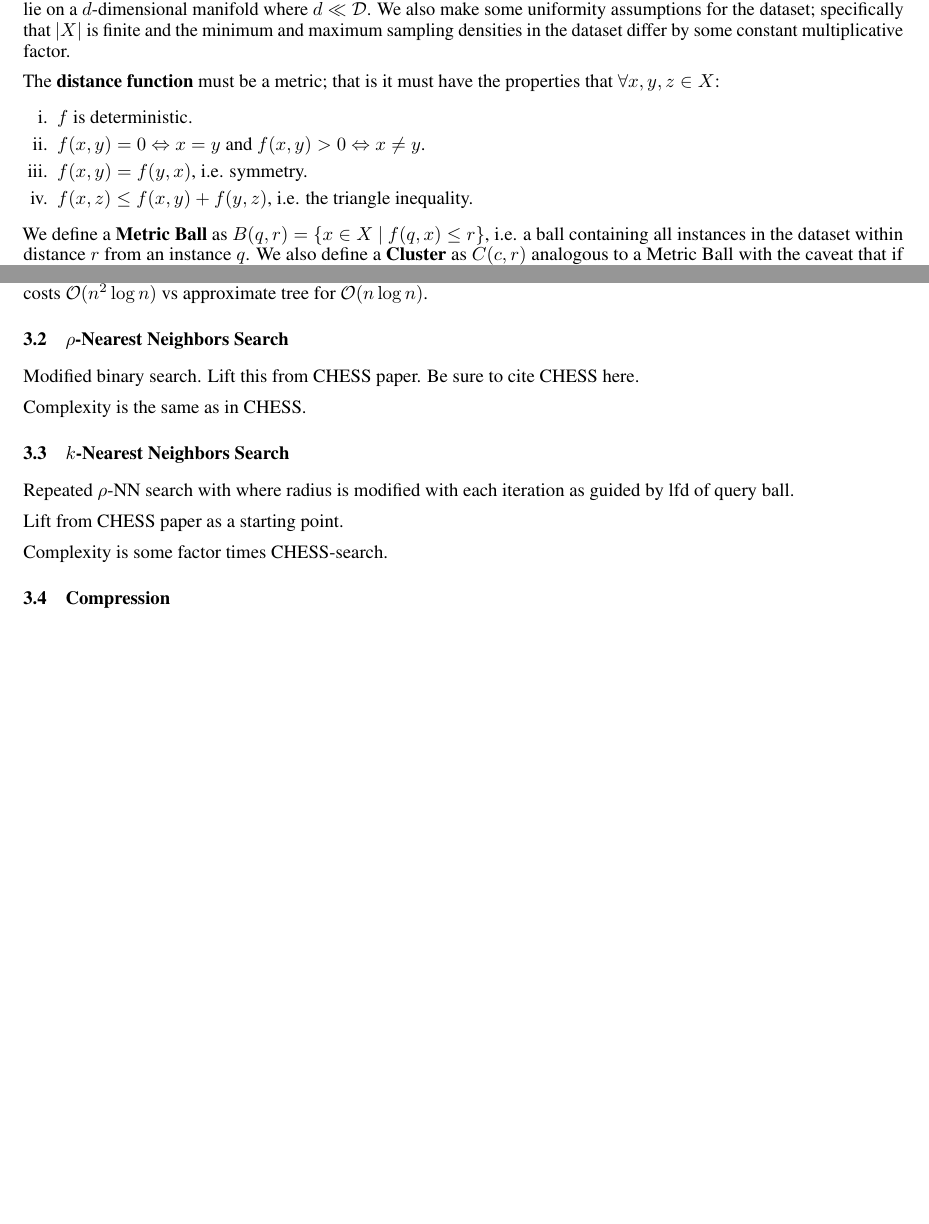
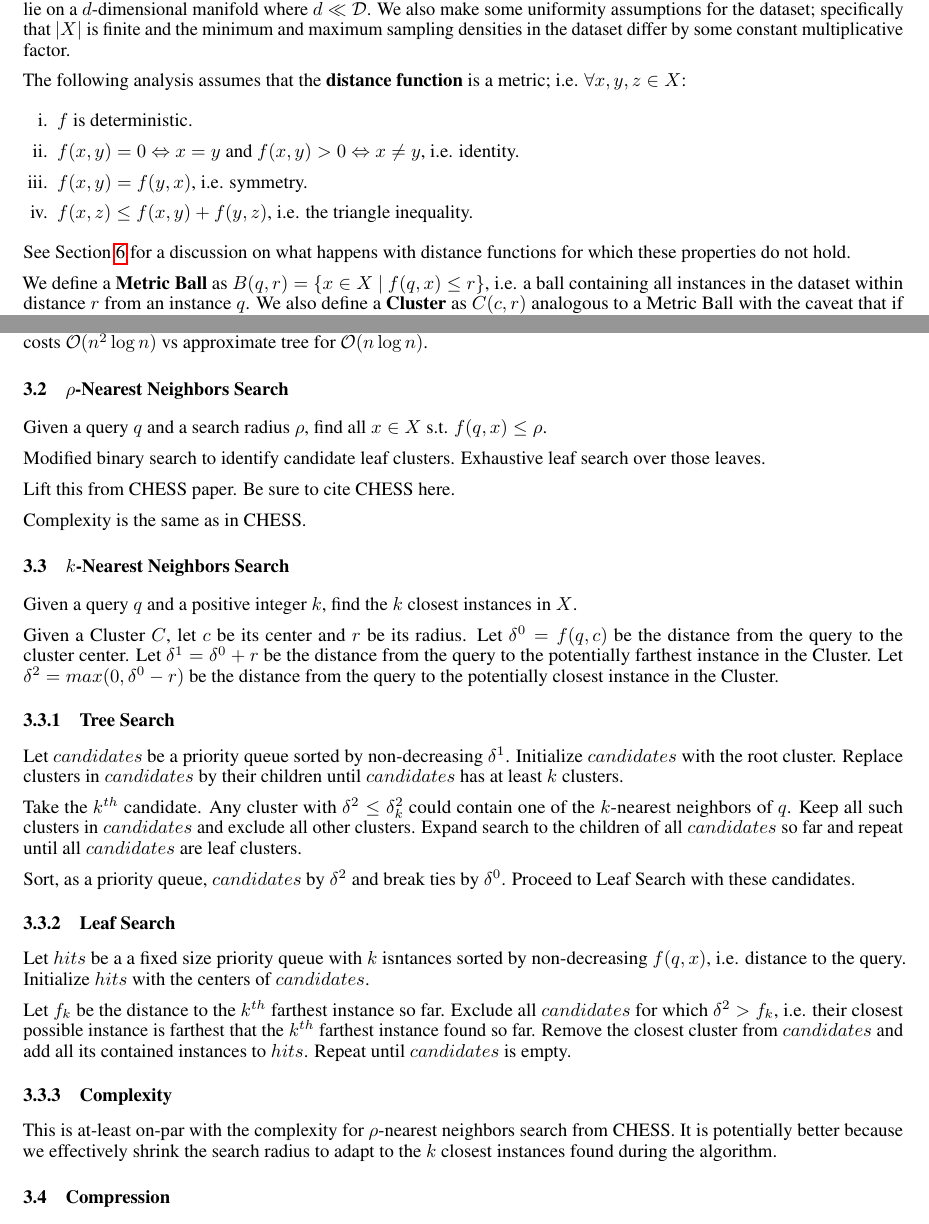
Before and after one commit to URI-ABD/cakes-paper, a LaTeX paper (paper.tex, which reads sections/2-info-theory.tex, sections/3-methods.tex): two parts of pages 2 and 5 of 7 before the commit and two parts of pages 2 and 5 of 8 after it, joined at a grey line, cut so that both start at the same text, the shorter picture padded with empty space. Compiled offline with pdfLaTeX.

Commit message:
wip: new knn algorithm outline

```diff
--- a/sections/2-info-theory.tex
+++ b/sections/2-info-theory.tex
@@ -10,13 +10,16 @@ We assume that the dataset follows the Manifold Hypothesis~\cite{fefferman2016te
 We also make some uniformity assumptions for the dataset;
 specifically that $|X|$ is finite and the minimum and maximum sampling densities in the dataset differ by some constant multiplicative factor.
 
-The \textbf{distance function} must be a metric; that is it must have the properties that $\forall x, y, z \in X$:
+The following analysis assumes that the \textbf{distance function} is a metric;
+i.e. $\forall x, y, z \in X$:
 \begin{enumerate}[i.]
     \item $f$ is deterministic.
-    \item $f(x, y) = 0 \Leftrightarrow x = y$ and $f(x, y) > 0 \Leftrightarrow x \neq y$.
+    \item $f(x, y) = 0 \Leftrightarrow x = y$ and $f(x, y) > 0 \Leftrightarrow x \neq y$, i.e. identity.
     \item $f(x, y) = f(y, x)$, i.e. symmetry.
     \item $f(x, z) \leq f(x, y) + f(y, z)$, i.e. the triangle inequality.
 \end{enumerate}
+
+See Section~\ref{sec:discussion} for a discussion on what happens with distance functions for which these properties do not hold.
 
 % TODO: Add note about the triangle inequality.
 %  Not always needed, without it, search might miss some hits.
--- a/sections/3-methods.tex
+++ b/sections/3-methods.tex
@@ -15,7 +15,11 @@ Building the exact tree costs $\mathcal{O}(n^2 \log n)$ vs approximate tree for
 \subsection{\texorpdfstring{$\rho$}{p}-Nearest Neighbors Search}
 \label{subsec:methods:rnn-search}
 
-Modified binary search.
+Given a query $q$ and a search radius $\rho$, find all $x \in X$ s.t. $f(q, x) \leq \rho$.
+
+Modified binary search to identify candidate leaf clusters.
+Exhaustive leaf search over those leaves.
+
 Lift this from CHESS paper. Be sure to cite CHESS here.
 
 Complexity is the same as in CHESS.
@@ -23,11 +27,44 @@ Complexity is the same as in CHESS.
 \subsection{\texorpdfstring{$k$}{k}-Nearest Neighbors Search}
 \label{subsec:methods:knn-search}
 
-Repeated $\rho$-NN search with where radius is modified with each iteration as guided by lfd of query ball.
+Given a query $q$ and a positive integer $k$, find the $k$ closest instances in $X$.
 
-Lift from CHESS paper as a starting point.
+Given a Cluster $C$, let $c$ be its center and $r$ be its radius.
+Let $\delta^0 = f(q, c)$ be the distance from the query to the cluster center.
+Let $\delta^1 = \delta^0 + r$ be the distance from the query to the potentially farthest instance in the Cluster.
+Let $\delta^2 = max(0, \delta^0 - r)$ be the distance from the query to the potentially closest instance in the Cluster.
 
-Complexity is some factor times CHESS-search.
+\subsubsection{Tree Search}
+\label{subsubsec:methods:knn-search:tree-search}
+
+Let $candidates$ be a priority queue sorted by non-decreasing $\delta^1$.
+Initialize $candidates$ with the root cluster.
+Replace clusters in $candidates$ by their children until $candidates$ has at least $k$ clusters.
+
+Take the $k^{th}$ candidate.
+Any cluster with $\delta^2 \leq \delta^2_k$ could contain one of the $k$-nearest neighbors of $q$.
+Keep all such clusters in $candidates$ and exclude all other clusters.
+Expand search to the children of all $candidates$ so far and repeat until all $candidates$ are leaf clusters.
+
+Sort, as a priority queue, $candidates$ by $\delta^2$ and break ties by $\delta^0$.
+Proceed to Leaf Search with these candidates.
+
+\subsubsection{Leaf Search}
+\label{subsubsec:methods:knn-search:leaf-search}
+
+Let $hits$ be a a fixed size priority queue with $k$ isntances sorted by non-decreasing $f(q, x)$, i.e. distance to the query.
+Initialize $hits$ with the centers of $candidates$.
+
+Let $f_k$ be the distance to the $k^{th}$ farthest instance so far.
+Exclude all $candidates$ for which $\delta^2 > f_k$, i.e. their closest possible instance is farthest that the $k^{th}$ farthest instance found so far.
+Remove the closest cluster from $candidates$ and add all its contained instances to $hits$.
+Repeat until $candidates$ is empty.
+
+\subsubsection{Complexity}
+\label{subsubsec:methods:knn-search:complexity}
+
+This is at-least on-par with the complexity for $\rho$-nearest neighbors search from CHESS.
+It is potentially better because we effectively shrink the search radius to adapt to the $k$ closest instances found during the algorithm.
 
 \subsection{Compression}
 \label{subsec:methods:compression}
```
Also changed, not shown: paper.tex (+0 -1 lines).
